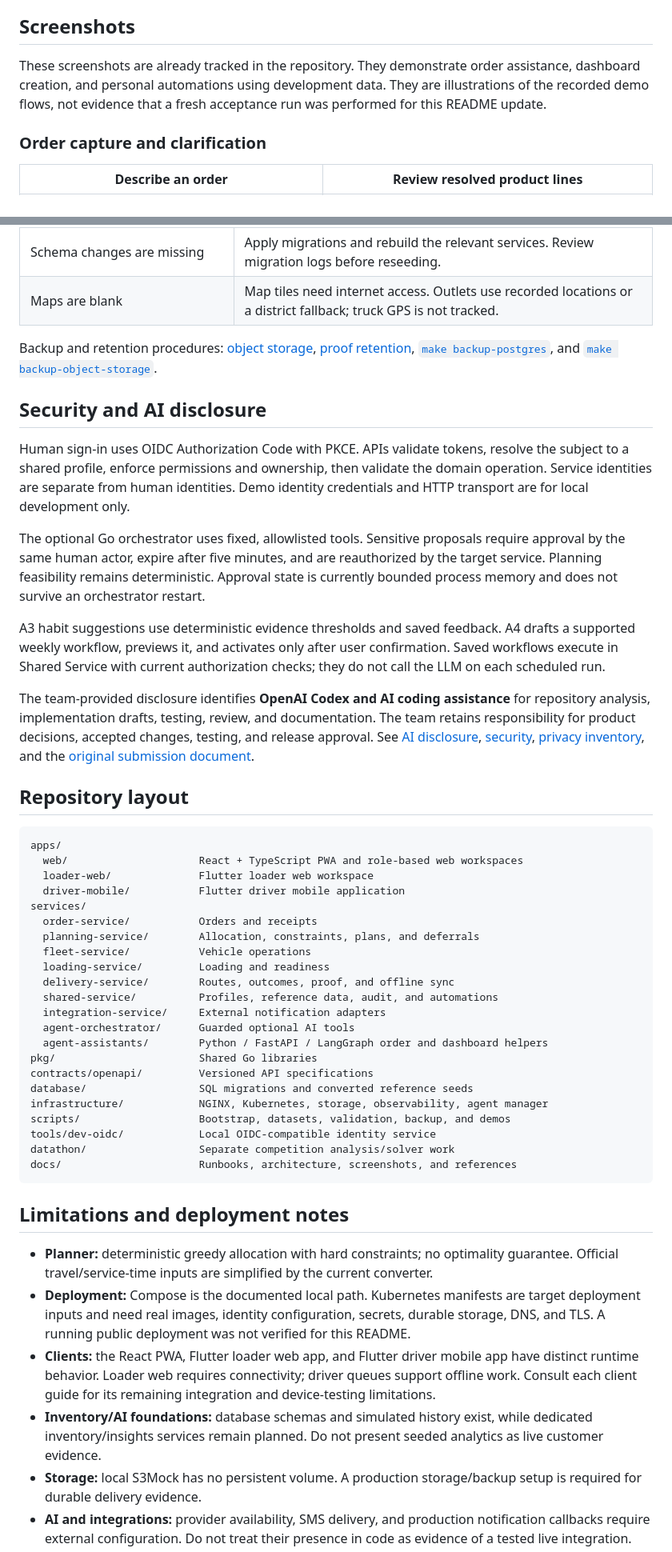
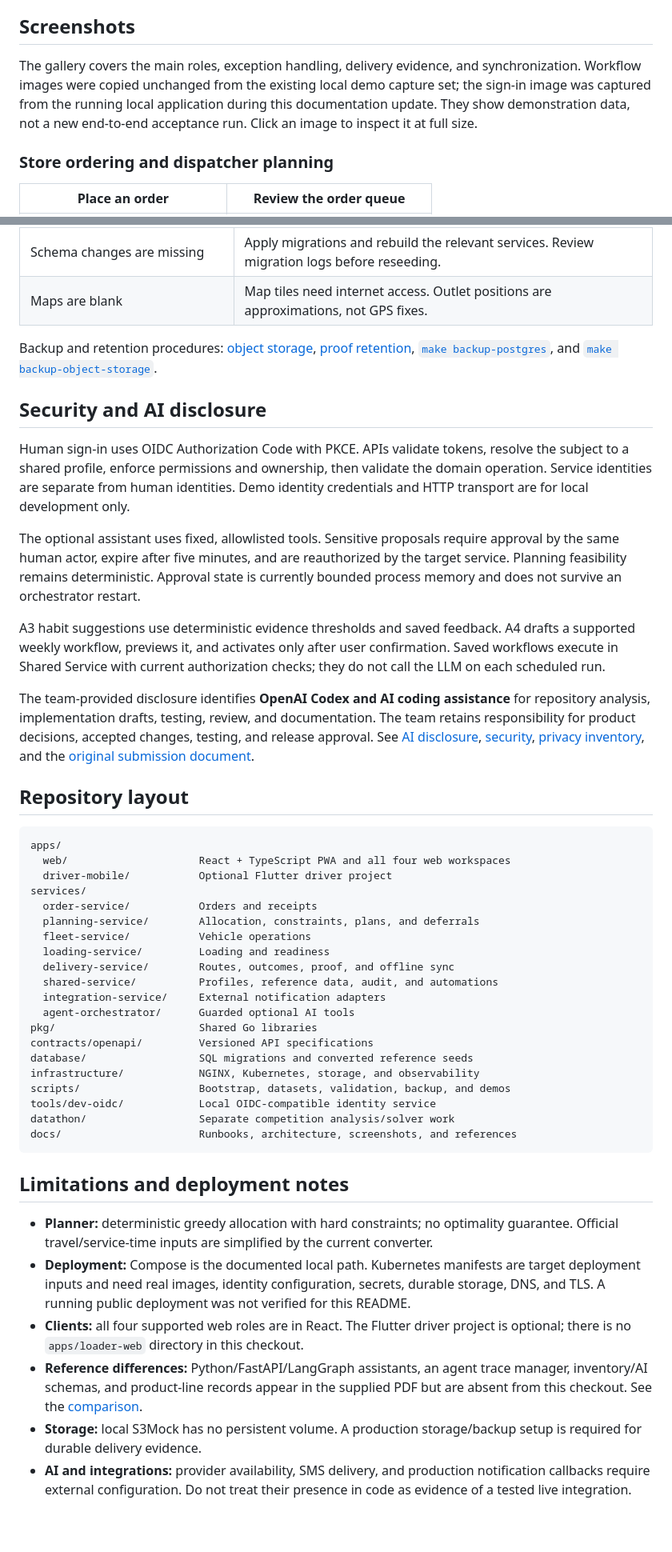
Before and after one commit to HasinduNimesh/ClapTac-tech-triathlon, a Markdown page: README.md, 2 parts joined by grey strips. Shown at 80% size. Drawn GitHub-style; blank space fills up the shorter version.

````diff
--- a/README.md
+++ b/README.md
@@ -218,9 +212,9 @@ See [the demo script](docs/demo-script.md) and [offline-sync contract](docs/arch
 
 ## Screenshots
 
-These screenshots are already tracked in the repository. They demonstrate order assistance, dashboard creation, and personal automations using development data. They are illustrations of the recorded demo flows, not evidence that a fresh acceptance run was performed for this README update.
+The gallery covers the main roles, exception handling, delivery evidence, and synchronization. Workflow images were copied unchanged from the existing local demo capture set; the sign-in image was captured from the running local application during this documentation update. They show demonstration data, not a new end-to-end acceptance run. Click an image to inspect it at full size.
 
-### Order capture and clarification
+### Store ordering and dispatcher planning
 
-| Describe an order | Review resolved product lines |
+| Place an order | Review the order queue |
 | --- | --- |
@@ -468,7 +411,7 @@ docker compose down
 | Offline work does not disappear | Check connectivity, sign-in, conflicts, and dependencies, then retry sync. Do not erase IndexedDB to clear the queue. |
 | Scripts report `\r` or an illegal shell option | Restore LF line endings for shell/config files; preserve local changes. The repository supplies `.gitattributes`. |
 | Schema changes are missing | Apply migrations and rebuild the relevant services. Review migration logs before reseeding. |
-| Maps are blank | Map tiles need internet access. Outlets use recorded locations or a district fallback; truck GPS is not tracked. |
+| Maps are blank | Map tiles need internet access. Outlet positions are approximations, not GPS fixes. |
 
 Backup and retention procedures: [object storage](docs/operations/object-storage-backup.md), [proof retention](docs/operations/proof-retention.md), [`make backup-postgres`](scripts/create-postgres-backup.sh), and [`make backup-object-storage`](scripts/create-object-storage-backup.sh).
 
@@ -476,7 +419,7 @@ Backup and retention procedures: [object storage](docs/operations/object-storage
 
 Human sign-in uses OIDC Authorization Code with PKCE. APIs validate tokens, resolve the subject to a shared profile, enforce permissions and ownership, then validate the domain operation. Service identities are separate from human identities. Demo identity credentials and HTTP transport are for local development only.
 
-The optional Go orchestrator uses fixed, allowlisted tools. Sensitive proposals require approval by the same human actor, expire after five minutes, and are reauthorized by the target service. Planning feasibility remains deterministic. Approval state is currently bounded process memory and does not survive an orchestrator restart.
+The optional assistant uses fixed, allowlisted tools. Sensitive proposals require approval by the same human actor, expire after five minutes, and are reauthorized by the target service. Planning feasibility remains deterministic. Approval state is currently bounded process memory and does not survive an orchestrator restart.
 
 A3 habit suggestions use deterministic evidence thresholds and saved feedback. A4 drafts a supported weekly workflow, previews it, and activates only after user confirmation. Saved workflows execute in Shared Service with current authorization checks; they do not call the LLM on each scheduled run.
 
@@ -486,9 +429,8 @@ The team-provided disclosure identifies **OpenAI Codex and AI coding assistance*
 
 ```text
 apps/
-  web/                     React + TypeScript PWA and role-based web workspaces
-  loader-web/              Flutter loader web workspace
-  driver-mobile/           Flutter driver mobile application
+  web/                     React + TypeScript PWA and all four web workspaces
+  driver-mobile/           Optional Flutter driver project
 services/
   order-service/           Orders and receipts
   planning-service/        Allocation, constraints, plans, and deferrals
@@ -498,11 +440,10 @@ services/
   shared-service/          Profiles, reference data, audit, and automations
   integration-service/     External notification adapters
   agent-orchestrator/      Guarded optional AI tools
-  agent-assistants/        Python / FastAPI / LangGraph order and dashboard helpers
 pkg/                       Shared Go libraries
 contracts/openapi/         Versioned API specifications
 database/                  SQL migrations and converted reference seeds
-infrastructure/            NGINX, Kubernetes, storage, observability, agent manager
+infrastructure/            NGINX, Kubernetes, storage, and observability
 scripts/                   Bootstrap, datasets, validation, backup, and demos
 tools/dev-oidc/            Local OIDC-compatible identity service
 datathon/                  Separate competition analysis/solver work
@@ -513,8 +454,8 @@ docs/                      Runbooks, architecture, screenshots, and references
 
 - **Planner:** deterministic greedy allocation with hard constraints; no optimality guarantee. Official travel/service-time inputs are simplified by the current converter.
 - **Deployment:** Compose is the documented local path. Kubernetes manifests are target deployment inputs and need real images, identity configuration, secrets, durable storage, DNS, and TLS. A running public deployment was not verified for this README.
-- **Clients:** the React PWA, Flutter loader web app, and Flutter driver mobile app have distinct runtime behavior. Loader web requires connectivity; driver queues support offline work. Consult each client guide for its remaining integration and device-testing limitations.
-- **Inventory/AI foundations:** database schemas and simulated history exist, while dedicated inventory/insights services remain planned. Do not present seeded analytics as live customer evidence.
+- **Clients:** all four supported web roles are in React. The Flutter driver project is optional; there is no `apps/loader-web` directory in this checkout.
+- **Reference differences:** Python/FastAPI/LangGraph assistants, an agent trace manager, inventory/AI schemas, and product-line records appear in the supplied PDF but are absent from this checkout. See the [comparison](docs/architecture/system-diagrams.md#submission-reference-and-checkout-differences).
 - **Storage:** local S3Mock has no persistent volume. A production storage/backup setup is required for durable delivery evidence.
 - **AI and integrations:** provider availability, SMS delivery, and production notification callbacks require external configuration. Do not treat their presence in code as evidence of a tested live integration.
 - **Datathon:** separate solver/data work is documented in [`datathon/README.md`](datathon/README.md); it is not automatically a deployed forecasting pipeline.
````
Also changed, not shown: other parts of README.md (+68 -127 lines).
